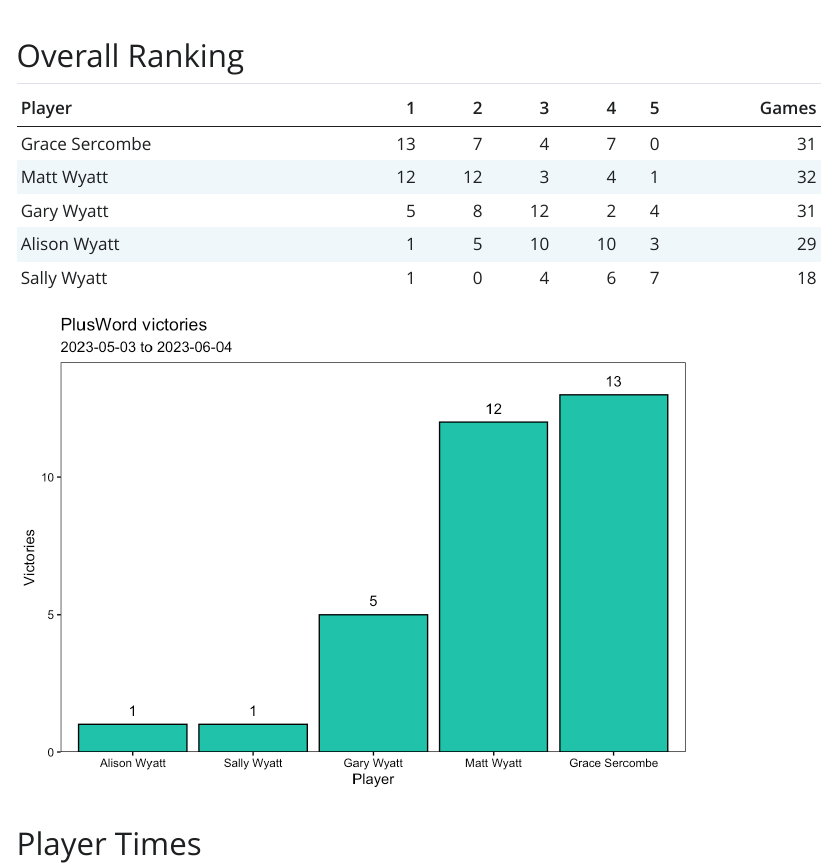
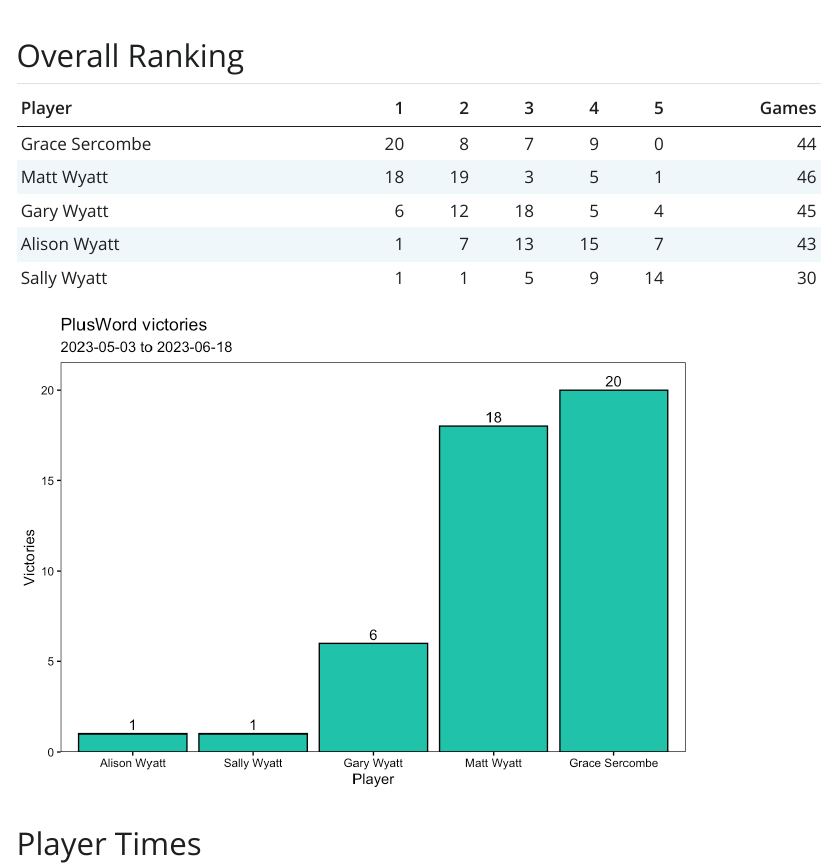
Before and after one commit to mattkwyatt/plusword_analysis, a Quarto document (plusword_analysis.qmd): the page in a window 1100 px wide, from 60 px down. The pictures show the output file plusword_analysis.html that the author committed with the source, opened offline; Quarto's library style sheets are replaced by a plain one without menus.

Commit message:
Latest set of results

````diff
--- a/plusword_analysis.qmd
+++ b/plusword_analysis.qmd
@@ -16,7 +16,7 @@ source("https://raw.githubusercontent.com/mattkwyatt/ggplot_themes/master/theme_
 
 bar_colour <- "#20C2AA"
 
-times_filename <- "plusword2_times.csv"
+times_filename <- "plusword3_times.csv"
 ```
 
 ```{r data_processing}
````
Also changed, not shown: plusword_analysis.html, plusword_analysis_files/figure-html/days_since_last_win-1.png, plusword_analysis_files/figure-html/fastest_time-1.png, plusword_analysis_files/figure-html/time_boxplots-1.png, plusword_analysis_files/figure-html/total_wins-1.png.
